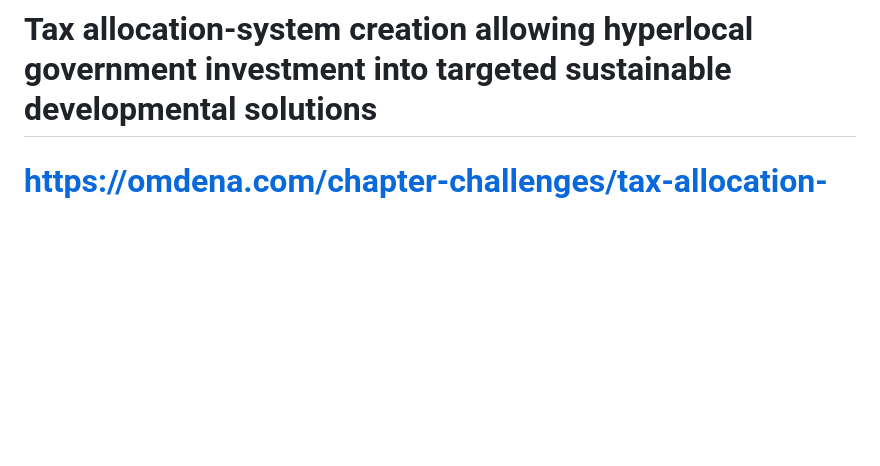
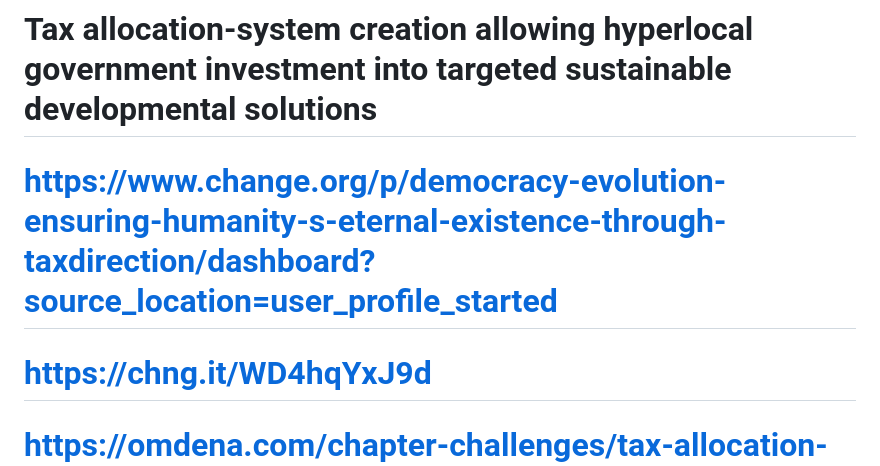
Before and after one commit to OmdenaAI/kharagpur-chapter-tax-allocation-system, a Markdown page: README.md, the part around the change. GitHub-like rendering; blank space fills up the shorter version.

```diff
--- a/README.md
+++ b/README.md
@@ -1,4 +1,8 @@
 # Tax allocation-system creation allowing hyperlocal government investment into targeted sustainable developmental solutions
+
+# https://www.change.org/p/democracy-evolution-ensuring-humanity-s-eternal-existence-through-taxdirection/dashboard?source_location=user_profile_started
+# https://chng.it/WD4hqYxJ9d
+
 # https://omdena.com/chapter-challenges/tax-allocation-manager-system/
 # https://omdenadocs.notion.site/Kharagpur-India-Chapter-Tax-allocation-system-creation-allowing-hyperlocal-government-investment--667c22f2bdc343c48c5b3e1f8b1bd2fd
 
```
